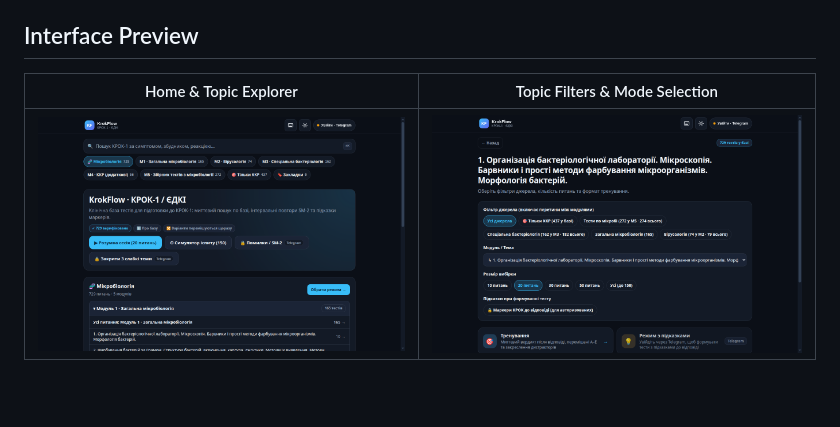
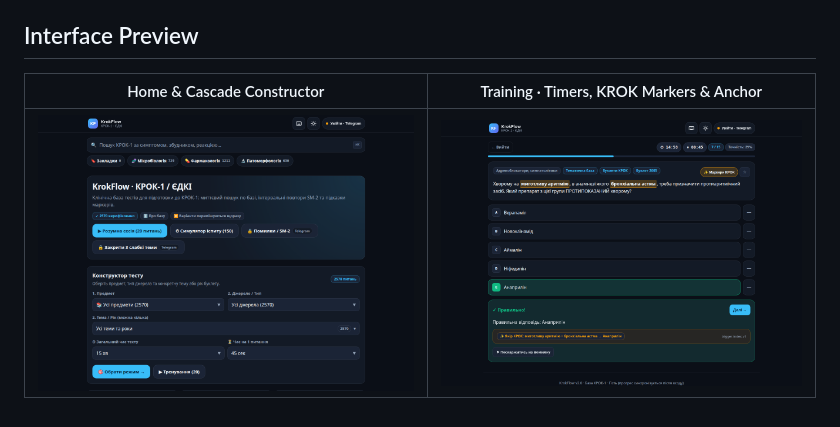
Before and after one commit to razin-core/krokflow, a Markdown page: README.md, the part around the change. Drawn GitHub-style; pictures changed too: docs/krokflow_home.png, docs/krokflow_training.png; blank space fills up the shorter version.

Commit message:
docs: refresh v2.8.0 interface preview screenshots

```diff
--- a/README.md
+++ b/README.md
@@ -33,6 +33,6 @@ uvicorn app.main:app --host 127.0.0.1 --port 8780
 
 ## Interface Preview
 
-| Home & Topic Explorer | Topic Filters & Mode Selection |
+| Home & Cascade Constructor | Training · Timers, KROK Markers & Anchor |
 | :---: | :---: |
 | ![KrokFlow Home](docs/krokflow_home.png) | ![KrokFlow Training](docs/krokflow_training.png) |
```
